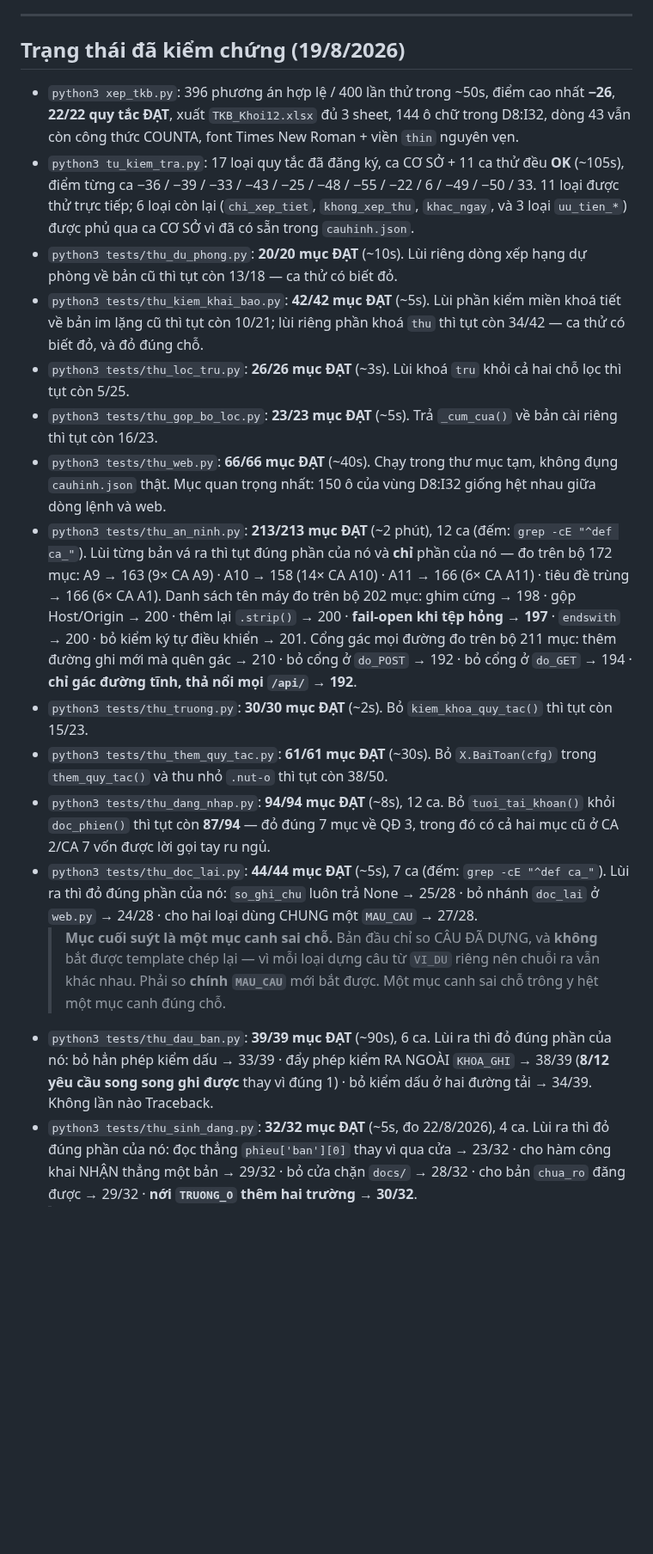
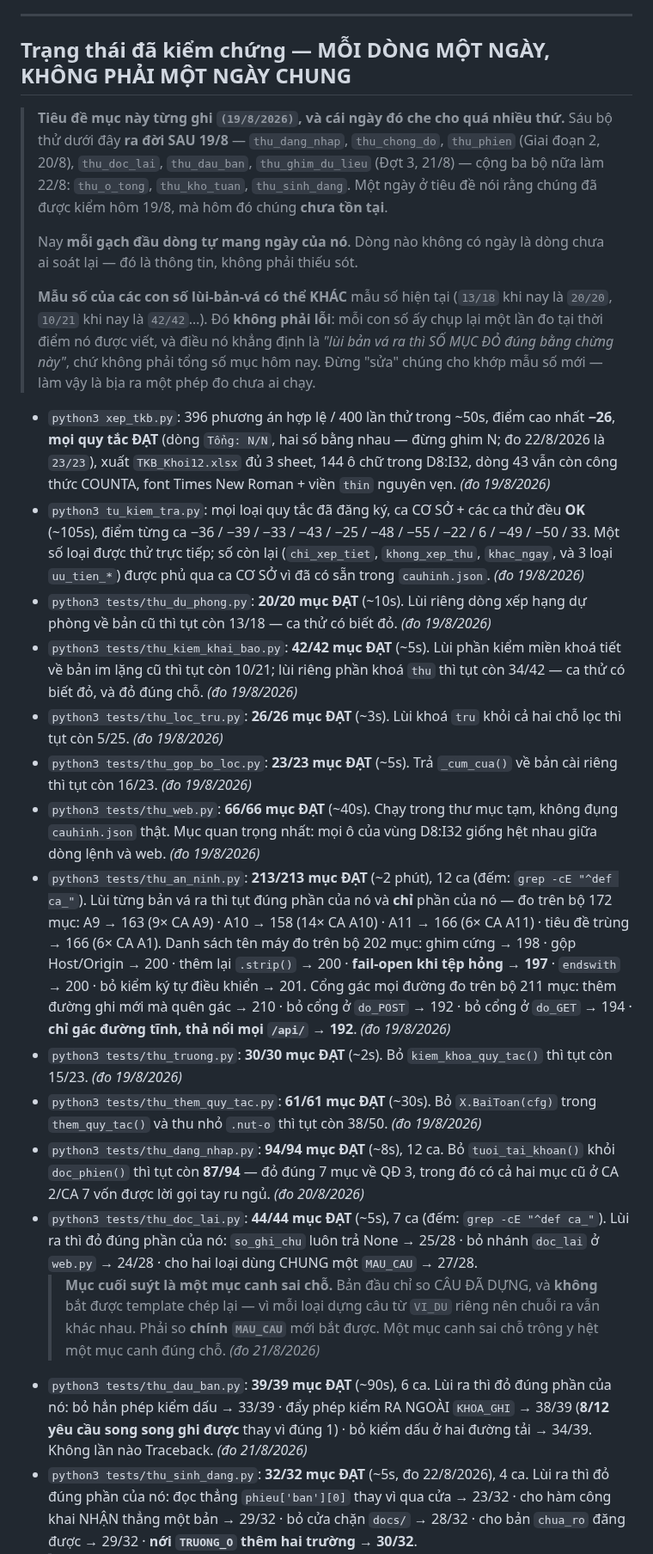
Before and after one commit to bjnnghe0/pm-xep-TKB, a Markdown page: CLAUDE.md, the part around one of its changes. Shown at 86% size. Rendered like a GitHub page; blank space fills up the shorter version.

```diff
--- a/CLAUDE.md
+++ b/CLAUDE.md
@@ -1186,29 +1198,48 @@ khoá. **Giữ vì mỗi số đang chống lưng cho một quyết định**, g
 
 ---
 
-## Trạng thái đã kiểm chứng (19/8/2026)
+## Trạng thái đã kiểm chứng — MỖI DÒNG MỘT NGÀY, KHÔNG PHẢI MỘT NGÀY CHUNG
+
+> **Tiêu đề mục này từng ghi `(19/8/2026)`, và cái ngày đó che cho quá nhiều
+> thứ.** Sáu bộ thử dưới đây **ra đời SAU 19/8** — `thu_dang_nhap`,
+> `thu_chong_do`, `thu_phien` (Giai đoạn 2, 20/8), `thu_doc_lai`,
+> `thu_dau_ban`, `thu_ghim_du_lieu` (Đợt 3, 21/8) — cộng ba bộ nữa làm 22/8:
+> `thu_o_tong`, `thu_kho_tuan`, `thu_sinh_dang`. Một ngày ở tiêu đề nói rằng
+> chúng đã được kiểm hôm 19/8, mà hôm đó chúng **chưa tồn tại**.
+>
+> Nay **mỗi gạch đầu dòng tự mang ngày của nó**. Dòng nào không có ngày là
+> dòng chưa ai soát lại — đó là thông tin, không phải thiếu sót.
+>
+> **Mẫu số của các con số lùi-bản-vá có thể KHÁC** mẫu số hiện tại (`13/18`
+> khi nay là `20/20`, `10/21` khi nay là `42/42`…). Đó **không phải lỗi**: mỗi
+> con số ấy chụp lại một lần đo tại thời điểm nó được viết, và điều nó khẳng
+> định là *"lùi bản vá ra thì SỐ MỤC ĐỎ đúng bằng chừng này"*, chứ không phải
+> tổng số mục hôm nay. Đừng "sửa" chúng cho khớp mẫu số mới — làm vậy là bịa
+> ra một phép đo chưa ai chạy.
+
 
 - `python3 xep_tkb.py`: 396 phương án hợp lệ / 400 lần thử trong ~50s, điểm cao nhất
-  **−26**, **22/22 quy tắc ĐẠT**, xuất `TKB_Khoi12.xlsx`
-  đủ 3 sheet, 144 ô chữ trong D8:I32, dòng 43 vẫn còn công thức COUNTA, font Times
-  New Roman + viền `thin` nguyên vẹn.
-- `python3 tu_kiem_tra.py`: 17 loại quy tắc đã đăng ký, ca CƠ SỞ + 11 ca thử đều
+  **−26**, **mọi quy tắc ĐẠT** (dòng `Tổng: N/N`, hai số bằng nhau —
+  đừng ghim N; đo 22/8/2026 là `23/23`), xuất `TKB_Khoi12.xlsx` đủ 3 sheet,
+  144 ô chữ trong D8:I32, dòng 43 vẫn còn công thức COUNTA, font Times
+  New Roman + viền `thin` nguyên vẹn.  *(đo 19/8/2026)*
+- `python3 tu_kiem_tra.py`: mọi loại quy tắc đã đăng ký, ca CƠ SỞ + các ca thử đều
   **OK** (~105s), điểm từng ca −36 / −39 / −33 / −43 / −25 / −48 / −55 / −22 / 6 /
-  −49 / −50 / 33. 11 loại được thử trực tiếp; 6 loại còn lại (`chi_xep_tiet`,
+  −49 / −50 / 33. Một số loại được thử trực tiếp; số còn lại (`chi_xep_tiet`,
   `khong_xep_thu`, `khac_ngay`, và 3 loại `uu_tien_*`) được phủ qua ca CƠ SỞ vì
-  đã có sẵn trong `cauhinh.json`.
+  đã có sẵn trong `cauhinh.json`.  *(đo 19/8/2026)*
 - `python3 tests/thu_du_phong.py`: **20/20 mục ĐẠT** (~10s). Lùi riêng dòng xếp hạng
-  dự phòng về bản cũ thì tụt còn 13/18 — ca thử có biết đỏ.
+  dự phòng về bản cũ thì tụt còn 13/18 — ca thử có biết đỏ.  *(đo 19/8/2026)*
 - `python3 tests/thu_kiem_khai_bao.py`: **42/42 mục ĐẠT** (~5s). Lùi phần kiểm miền
   khoá tiết về bản im lặng cũ thì tụt còn 10/21; lùi riêng phần khoá `thu` thì tụt
-  còn 34/42 — ca thử có biết đỏ, và đỏ đúng chỗ.
+  còn 34/42 — ca thử có biết đỏ, và đỏ đúng chỗ.  *(đo 19/8/2026)*
 - `python3 tests/thu_loc_tru.py`: **26/26 mục ĐẠT** (~3s). Lùi khoá `tru` khỏi cả hai
-  chỗ lọc thì tụt còn 5/25.
+  chỗ lọc thì tụt còn 5/25.  *(đo 19/8/2026)*
 - `python3 tests/thu_gop_bo_loc.py`: **23/23 mục ĐẠT** (~5s). Trả `_cum_cua()` về bản
-  cài riêng thì tụt còn 16/23.
+  cài riêng thì tụt còn 16/23.  *(đo 19/8/2026)*
 - `python3 tests/thu_web.py`: **66/66 mục ĐẠT** (~40s). Chạy trong thư mục tạm, không
-  đụng `cauhinh.json` thật. Mục quan trọng nhất: 150 ô của vùng D8:I32 giống hệt
-  nhau giữa dòng lệnh và web.
+  đụng `cauhinh.json` thật. Mục quan trọng nhất: mọi ô của vùng D8:I32 giống hệt
+  nhau giữa dòng lệnh và web.  *(đo 19/8/2026)*
 - `python3 tests/thu_an_ninh.py`: **213/213 mục ĐẠT** (~2 phút), 12 ca (đếm: `grep -cE "^def ca_"`). Lùi từng bản
   vá ra thì tụt đúng phần của nó và **chỉ** phần của nó — đo trên bộ 172 mục:
   A9 → 163 (9× CA A9) · A10 → 158 (14× CA A10) · A11 → 166 (6× CA A11) ·
@@ -1217,25 +1248,25 @@ khoá. **Giữ vì mỗi số đang chống lưng cho một quyết định**, g
   **fail-open khi tệp hỏng → 197** · `endswith` → 200 · bỏ kiểm ký tự điều khiển → 201.
   Cổng gác mọi đường đo trên bộ 211 mục: thêm đường ghi mới mà quên gác → 210 ·
   bỏ cổng ở `do_POST` → 192 · bỏ cổng ở `do_GET` → 194 ·
-  **chỉ gác đường tĩnh, thả nổi mọi `/api/` → 192**.
+  **chỉ gác đường tĩnh, thả nổi mọi `/api/` → 192**.  *(đo 19/8/2026)*
 - `python3 tests/thu_truong.py`: **30/30 mục ĐẠT** (~2s). Bỏ `kiem_khoa_quy_tac()`
-  thì tụt còn 15/23.
+  thì tụt còn 15/23.  *(đo 19/8/2026)*
 - `python3 tests/thu_them_quy_tac.py`: **61/61 mục ĐẠT** (~30s). Bỏ `X.BaiToan(cfg)`
-  trong `them_quy_tac()` và thu nhỏ `.nut-o` thì tụt còn 38/50.
+  trong `them_quy_tac()` và thu nhỏ `.nut-o` thì tụt còn 38/50.  *(đo 19/8/2026)*
 - `python3 tests/thu_dang_nhap.py`: **94/94 mục ĐẠT** (~8s), 12 ca. Bỏ
   `tuoi_tai_khoan()` khỏi `doc_phien()` thì tụt còn **87/94** — đỏ đúng 7 mục về
-  QĐ 3, trong đó có cả hai mục cũ ở CA 2/CA 7 vốn được lời gọi tay ru ngủ.
+  QĐ 3, trong đó có cả hai mục cũ ở CA 2/CA 7 vốn được lời gọi tay ru ngủ.  *(đo 20/8/2026)*
 - `python3 tests/thu_doc_lai.py`: **44/44 mục ĐẠT** (~5s), 7 ca (đếm: `grep -cE "^def ca_"`). Lùi ra thì đỏ
   đúng phần của nó: `so_ghi_chu` luôn trả None → 25/28 · bỏ nhánh `doc_lai` ở
   `web.py` → 24/28 · cho hai loại dùng CHUNG một `MAU_CAU` → 27/28.
   > **Mục cuối suýt là một mục canh sai chỗ.** Bản đầu chỉ so CÂU ĐÃ DỰNG, và
   > **không** bắt được template chép lại — vì mỗi loại dựng câu từ `VI_DU`
   > riêng nên chuỗi ra vẫn khác nhau. Phải so **chính `MAU_CAU`** mới bắt được.
-  > Một mục canh sai chỗ trông y hệt một mục canh đúng chỗ.
+  > Một mục canh sai chỗ trông y hệt một mục canh đúng chỗ.  *(đo 21/8/2026)*
 - `python3 tests/thu_dau_ban.py`: **39/39 mục ĐẠT** (~90s), 6 ca. Lùi ra thì đỏ
   đúng phần của nó: bỏ hẳn phép kiểm dấu → 33/39 · đẩy phép kiểm RA NGOÀI
   `KHOA_GHI` → 38/39 (**8/12 yêu cầu song song ghi được** thay vì đúng 1) ·
-  bỏ kiểm dấu ở hai đường tải → 34/39. Không lần nào Traceback.
+  bỏ kiểm dấu ở hai đường tải → 34/39. Không lần nào Traceback.  *(đo 21/8/2026)*
 - `python3 tests/thu_sinh_dang.py`: **32/32 mục ĐẠT** (~5s, đo 22/8/2026), 4 ca.
   Lùi ra thì đỏ đúng phần của nó: đọc thẳng `phieu['ban'][0]` thay vì qua cửa
   → 23/32 · cho hàm công khai NHẬN thẳng một bản → 29/32 · bỏ cửa chặn `docs/`
```
Also changed, not shown: other parts of CLAUDE.md (+56 -43 lines).
